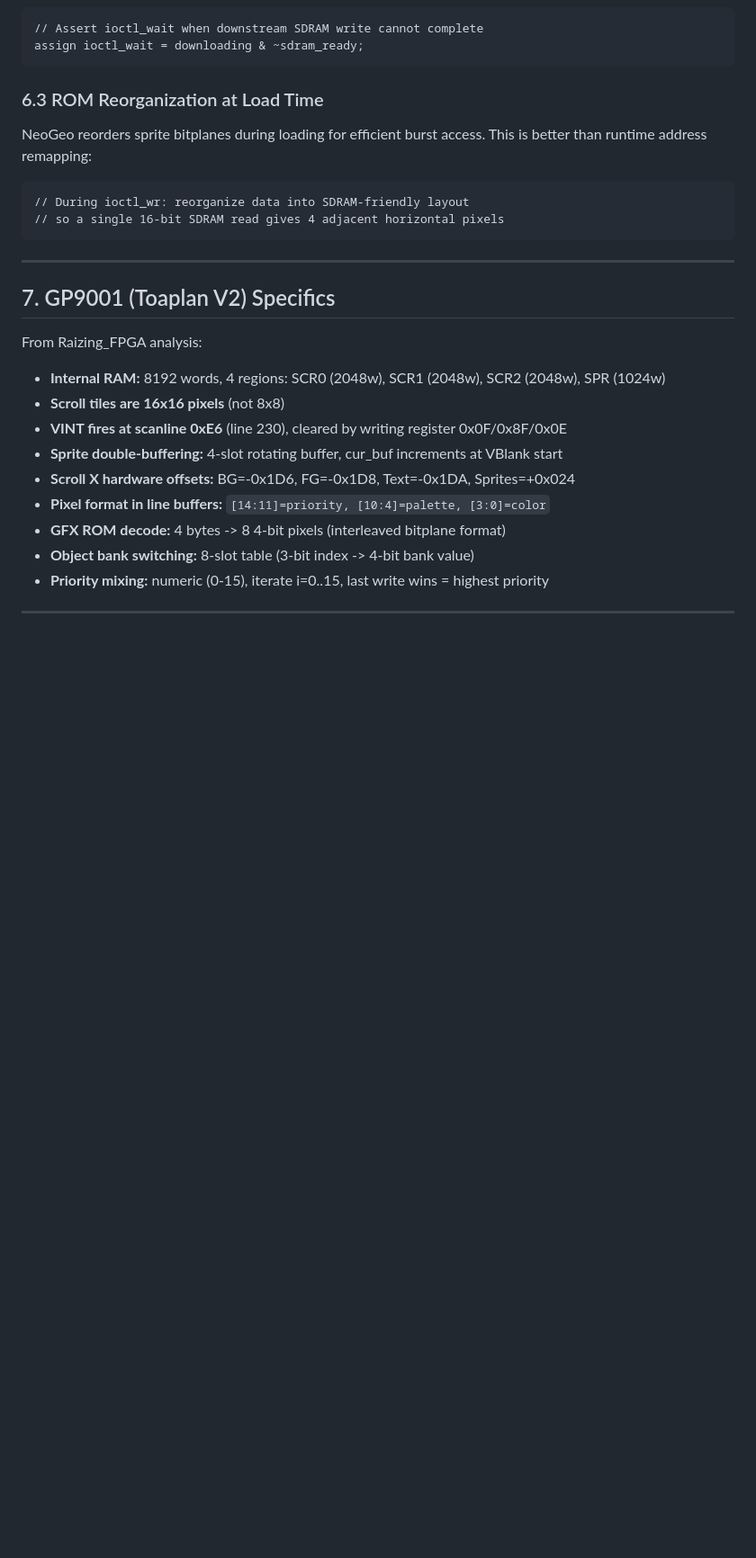
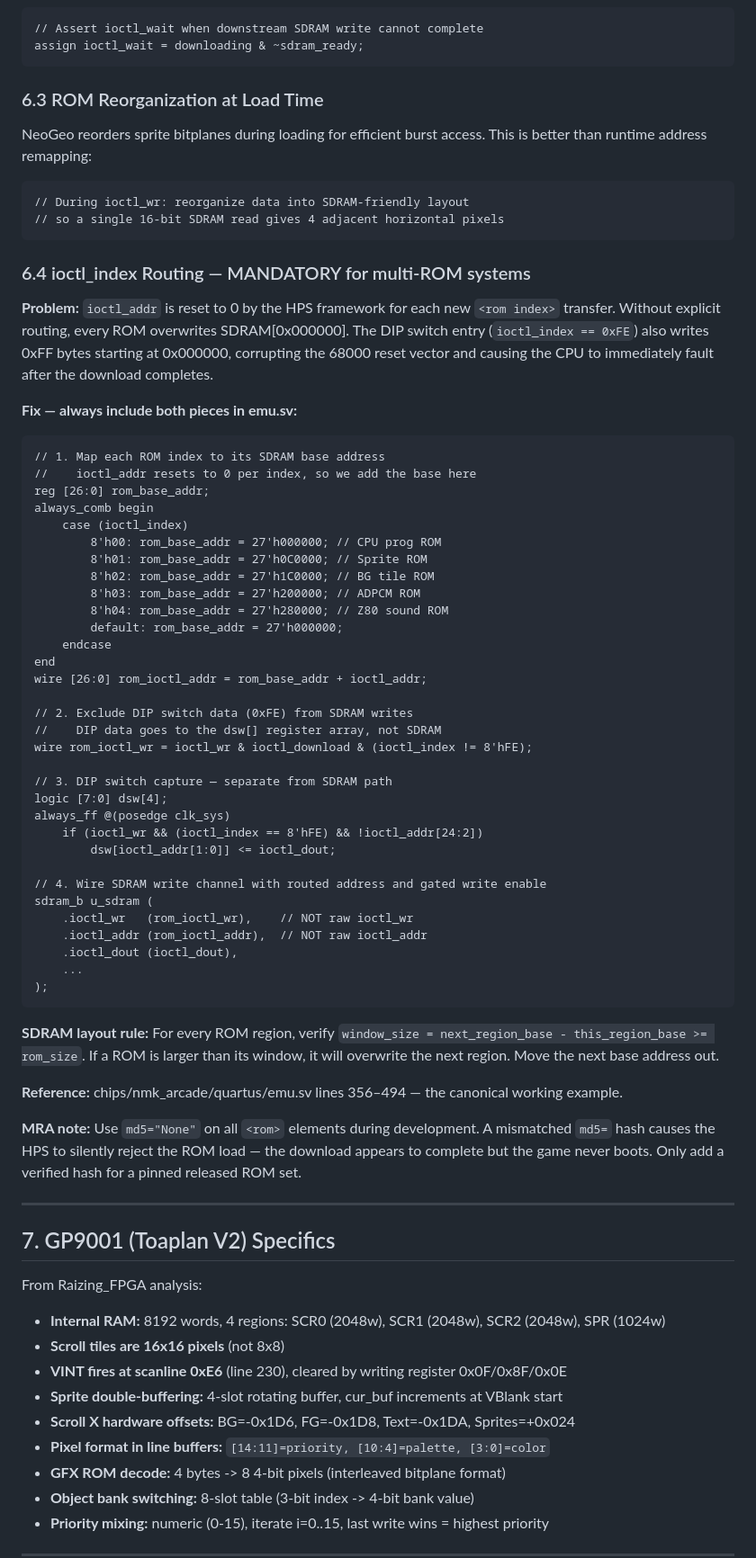
Before and after one commit to mitchedberg/mister-pipeline, a Markdown page: chips/COMMUNITY_PATTERNS.md, the part around one of its changes. Shown at 90% size. Drawn GitHub-style; blank space fills up the shorter version.

Commit message:
docs: document ioctl routing, MRA md5, sys/ nesting, GFX window patterns from sim-batch2
New failure_catalog.md entries:
- ioctl_addr resets per ROM index → all ROMs overwrite SDRAM[0x000000]; DIP (0xFE) corrupts reset vector
- MRA md5 hash mismatch causes silent ROM load rejection
- sys/ double/triple nesting causes Quartus build_id.tcl not found
- GFX ROM window too small: psikyo BG_SDR_BASE too close, toaplan gfx_pending_addr [21:0] too narrow

New COMMUNITY_PATTERNS.md Section 6.4:
- Complete ioctl_index routing pattern with code (rom_base_addr case, DIP exclusion, dsw[] capture)
- SDRAM window sizing rule
- MRA md5="None" guidance

Co-Authored-By: Claude Sonnet 4.6 <noreply@anthropic.com>

````diff
--- a/chips/COMMUNITY_PATTERNS.md
+++ b/chips/COMMUNITY_PATTERNS.md
@@ -453,6 +453,59 @@ This is better than runtime address remapping:
 // so a single 16-bit SDRAM read gives 4 adjacent horizontal pixels
 ```
 
+### 6.4 ioctl_index Routing — MANDATORY for multi-ROM systems
+
+**Problem:** `ioctl_addr` is reset to 0 by the HPS framework for each new `<rom index>` transfer.
+Without explicit routing, every ROM overwrites SDRAM[0x000000]. The DIP switch entry
+(`ioctl_index == 0xFE`) also writes 0xFF bytes starting at 0x000000, corrupting the 68000
+reset vector and causing the CPU to immediately fault after the download completes.
+
+**Fix — always include both pieces in emu.sv:**
+
+```systemverilog
+// 1. Map each ROM index to its SDRAM base address
+//    ioctl_addr resets to 0 per index, so we add the base here
+reg [26:0] rom_base_addr;
+always_comb begin
+    case (ioctl_index)
+        8'h00: rom_base_addr = 27'h000000; // CPU prog ROM
+        8'h01: rom_base_addr = 27'h0C0000; // Sprite ROM
+        8'h02: rom_base_addr = 27'h1C0000; // BG tile ROM
+        8'h03: rom_base_addr = 27'h200000; // ADPCM ROM
+        8'h04: rom_base_addr = 27'h280000; // Z80 sound ROM
+        default: rom_base_addr = 27'h000000;
+    endcase
+end
+wire [26:0] rom_ioctl_addr = rom_base_addr + ioctl_addr;
+
+// 2. Exclude DIP switch data (0xFE) from SDRAM writes
+//    DIP data goes to the dsw[] register array, not SDRAM
+wire rom_ioctl_wr = ioctl_wr & ioctl_download & (ioctl_index != 8'hFE);
+
+// 3. DIP switch capture — separate from SDRAM path
+logic [7:0] dsw[4];
+always_ff @(posedge clk_sys)
+    if (ioctl_wr && (ioctl_index == 8'hFE) && !ioctl_addr[24:2])
+        dsw[ioctl_addr[1:0]] <= ioctl_dout;
+
+// 4. Wire SDRAM write channel with routed address and gated write enable
+sdram_b u_sdram (
+    .ioctl_wr   (rom_ioctl_wr),    // NOT raw ioctl_wr
+    .ioctl_addr (rom_ioctl_addr),  // NOT raw ioctl_addr
+    .ioctl_dout (ioctl_dout),
+    ...
+);
+```
+
+**SDRAM layout rule:** For every ROM region, verify `window_size = next_region_base - this_region_base >= rom_size`.
+If a ROM is larger than its window, it will overwrite the next region. Move the next base address out.
+
+**Reference:** chips/nmk_arcade/quartus/emu.sv lines 356–494 — the canonical working example.
+
+**MRA note:** Use `md5="None"` on all `<rom>` elements during development. A mismatched `md5=` hash
+causes the HPS to silently reject the ROM load — the download appears to complete but the game never
+boots. Only add a verified hash for a pinned released ROM set.
+
 ---
 
 ## 7. GP9001 (Toaplan V2) Specifics
````
Also changed, not shown: other parts of chips/COMMUNITY_PATTERNS.md (+1 -1 lines).
